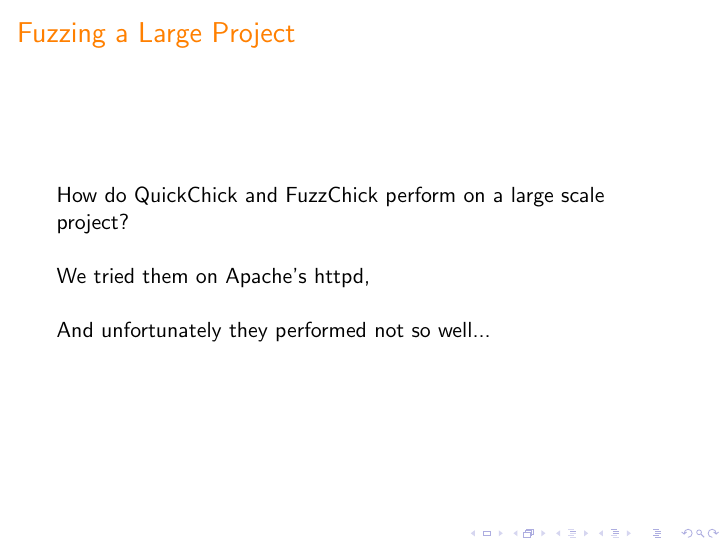
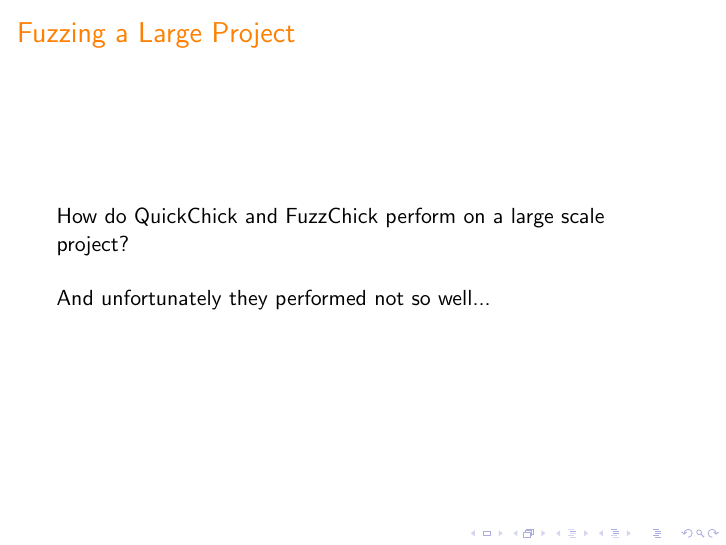
Before and after one commit to Quick700/Quick700, LaTeX slides (presentation/presentation.tex): page 43 of 62 before the commit and page 42 of 61 after it. Compiled offline with pdfLaTeX.

Commit message:
8 minutes

```diff
--- a/presentation/presentation.tex
+++ b/presentation/presentation.tex
@@ -359,9 +359,6 @@ Definition always_zero := forAll (choose (0%Z, 9999999%Z)) (fun n => unlikely_br
   How do QuickChick and FuzzChick perform on a large scale project? \\~\\
 
   \pause
-  We tried them on Apache's httpd, \\~\\
-
-  \pause
   And unfortunately they performed not so well...
 
 \end{frame}
```
Also changed, not shown: presentation/presentation.pdf.
